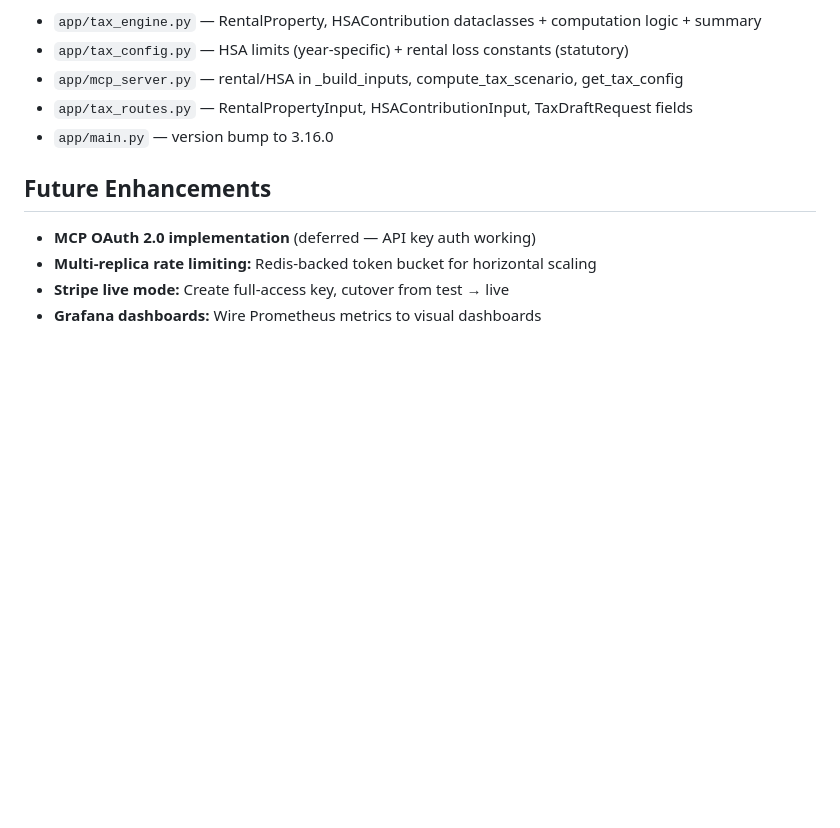
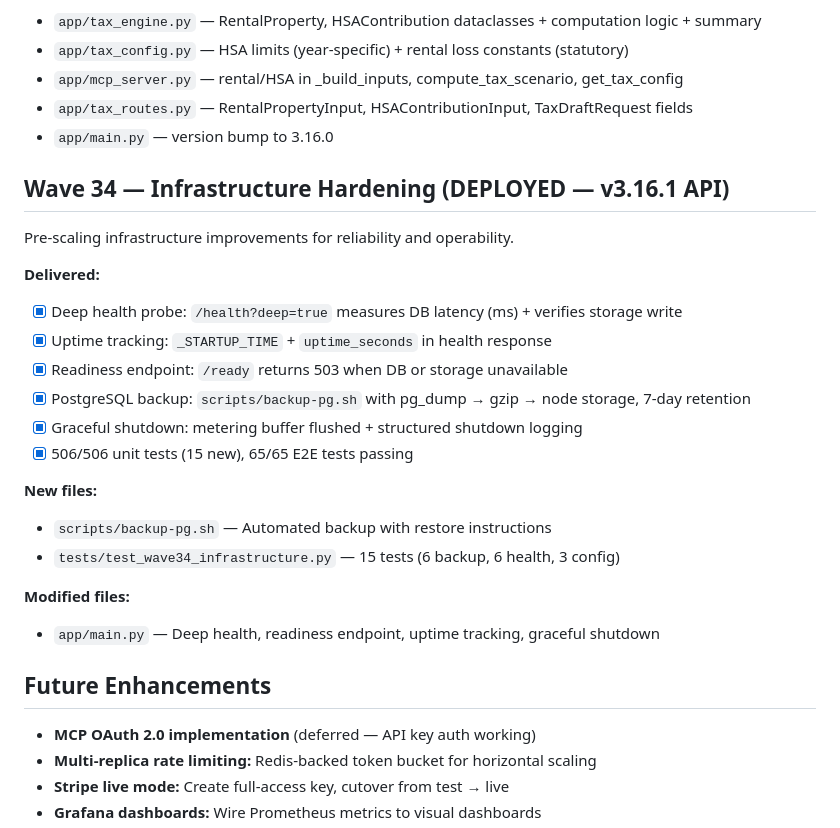
Before and after one commit to devopseng99/taxlens, a Markdown page: NEXT-STEPS.md, the part around one of its changes. Drawn GitHub-style; blank space fills up the shorter version.

Commit message:
docs: update DECISIONS.md and NEXT-STEPS.md for Wave 34 (v3.16.1)
Co-Authored-By: Claude Opus 4.6 <noreply@anthropic.com>

```diff
--- a/NEXT-STEPS.md
+++ b/NEXT-STEPS.md
@@ -567,6 +567,25 @@ Coverage expansion: two new income/deduction types that are common for small lan
 - `app/tax_routes.py` — RentalPropertyInput, HSAContributionInput, TaxDraftRequest fields
 - `app/main.py` — version bump to 3.16.0
 
+## Wave 34 — Infrastructure Hardening (DEPLOYED — v3.16.1 API)
+
+Pre-scaling infrastructure improvements for reliability and operability.
+
+**Delivered:**
+- [x] Deep health probe: `/health?deep=true` measures DB latency (ms) + verifies storage write
+- [x] Uptime tracking: `_STARTUP_TIME` + `uptime_seconds` in health response
+- [x] Readiness endpoint: `/ready` returns 503 when DB or storage unavailable
+- [x] PostgreSQL backup: `scripts/backup-pg.sh` with pg_dump → gzip → node storage, 7-day retention
+- [x] Graceful shutdown: metering buffer flushed + structured shutdown logging
+- [x] 506/506 unit tests (15 new), 65/65 E2E tests passing
+
+**New files:**
+- `scripts/backup-pg.sh` — Automated backup with restore instructions
+- `tests/test_wave34_infrastructure.py` — 15 tests (6 backup, 6 health, 3 config)
+
+**Modified files:**
+- `app/main.py` — Deep health, readiness endpoint, uptime tracking, graceful shutdown
+
 ## Future Enhancements
 
 - **MCP OAuth 2.0 implementation** (deferred — API key auth working)
```
Also changed, not shown: other parts of NEXT-STEPS.md (+1 -1 lines), DECISIONS.md (+9 -1 lines).
